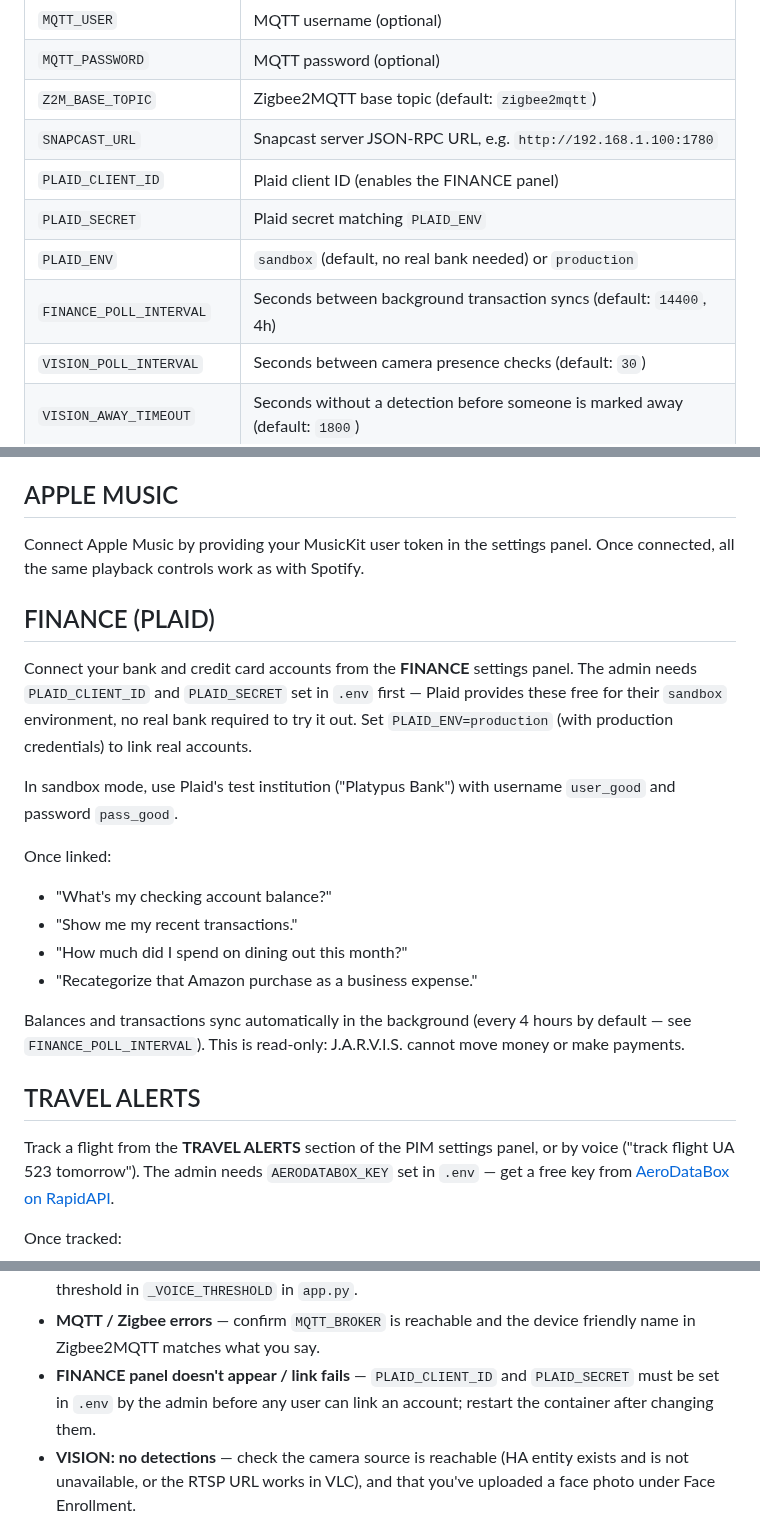
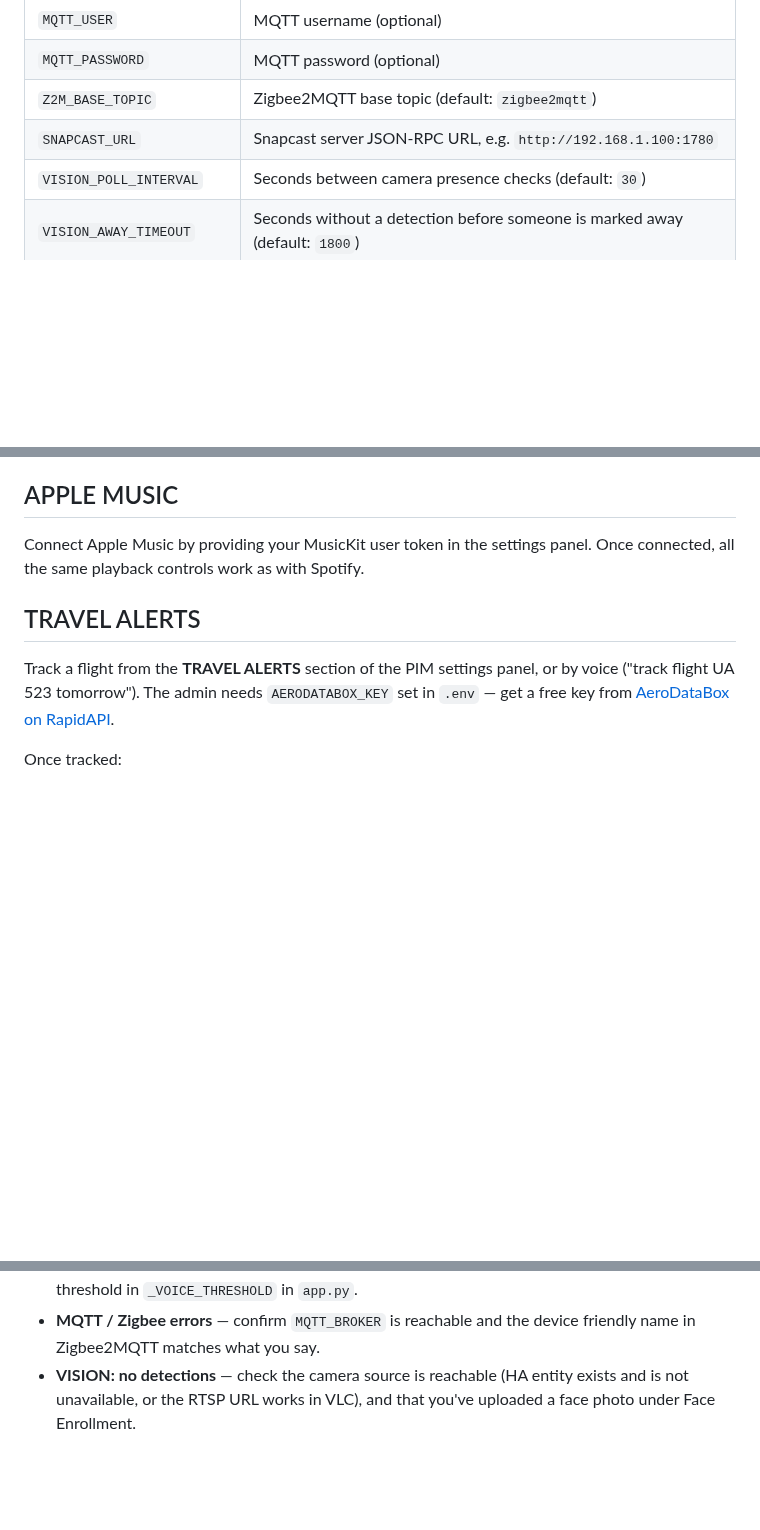
Before and after one commit to gavvahar/Jarvis, a Markdown page: README.md, 3 parts joined by grey strips. GitHub-like rendering; blank space fills up the shorter version.

```diff
--- a/README.md
+++ b/README.md
@@ -88,10 +88,6 @@ Optional:
 | `MQTT_PASSWORD`           | MQTT password (optional)                                                                            |
 | `Z2M_BASE_TOPIC`          | Zigbee2MQTT base topic (default: `zigbee2mqtt`)                                                     |
 | `SNAPCAST_URL`            | Snapcast server JSON-RPC URL, e.g. `http://192.168.1.100:1780`                                      |
-| `PLAID_CLIENT_ID`         | Plaid client ID (enables the FINANCE panel)                                                         |
-| `PLAID_SECRET`            | Plaid secret matching `PLAID_ENV`                                                                   |
-| `PLAID_ENV`               | `sandbox` (default, no real bank needed) or `production`                                            |
-| `FINANCE_POLL_INTERVAL`   | Seconds between background transaction syncs (default: `14400`, 4h)                                 |
 | `VISION_POLL_INTERVAL`    | Seconds between camera presence checks (default: `30`)                                              |
 | `VISION_AWAY_TIMEOUT`     | Seconds without a detection before someone is marked away (default: `1800`)                         |
 | `VISION_FACE_THRESHOLD`   | Face-match distance threshold, lower = stricter (default: `0.4`)                                    |
@@ -443,28 +439,6 @@ Connect Spotify from the settings panel via OAuth. Once connected:
 Connect Apple Music by providing your MusicKit user token in the settings panel.
 Once connected, all the same playback controls work as with Spotify.
 
-## FINANCE (PLAID)
-
-Connect your bank and credit card accounts from the **FINANCE** settings
-panel. The admin needs `PLAID_CLIENT_ID` and `PLAID_SECRET` set in `.env`
-first — Plaid provides these free for their `sandbox` environment, no real
-bank required to try it out. Set `PLAID_ENV=production` (with production
-credentials) to link real accounts.
-
-In sandbox mode, use Plaid's test institution ("Platypus Bank") with username
-`user_good` and password `pass_good`.
-
-Once linked:
-
-- "What's my checking account balance?"
-- "Show me my recent transactions."
-- "How much did I spend on dining out this month?"
-- "Recategorize that Amazon purchase as a business expense."
-
-Balances and transactions sync automatically in the background (every 4 hours
-by default — see `FINANCE_POLL_INTERVAL`). This is read-only: J.A.R.V.I.S.
-cannot move money or make payments.
-
 ## TRAVEL ALERTS
 
 Track a flight from the **TRAVEL ALERTS** section of the PIM settings panel,
@@ -632,9 +606,6 @@ layout before adding a new one.
   environment, or lower the threshold in `_VOICE_THRESHOLD` in `app.py`.
 - **MQTT / Zigbee errors** — confirm `MQTT_BROKER` is reachable and the device
   friendly name in Zigbee2MQTT matches what you say.
-- **FINANCE panel doesn't appear / link fails** — `PLAID_CLIENT_ID` and
-  `PLAID_SECRET` must be set in `.env` by the admin before any user can link
-  an account; restart the container after changing them.
 - **VISION: no detections** — check the camera source is reachable (HA entity
   exists and is not unavailable, or the RTSP URL works in VLC), and that
   you've uploaded a face photo under Face Enrollment.
```
Also changed, not shown: CONTRIBUTING.md (+1 -1 lines), ROADMAP.md (+7 -25 lines).
